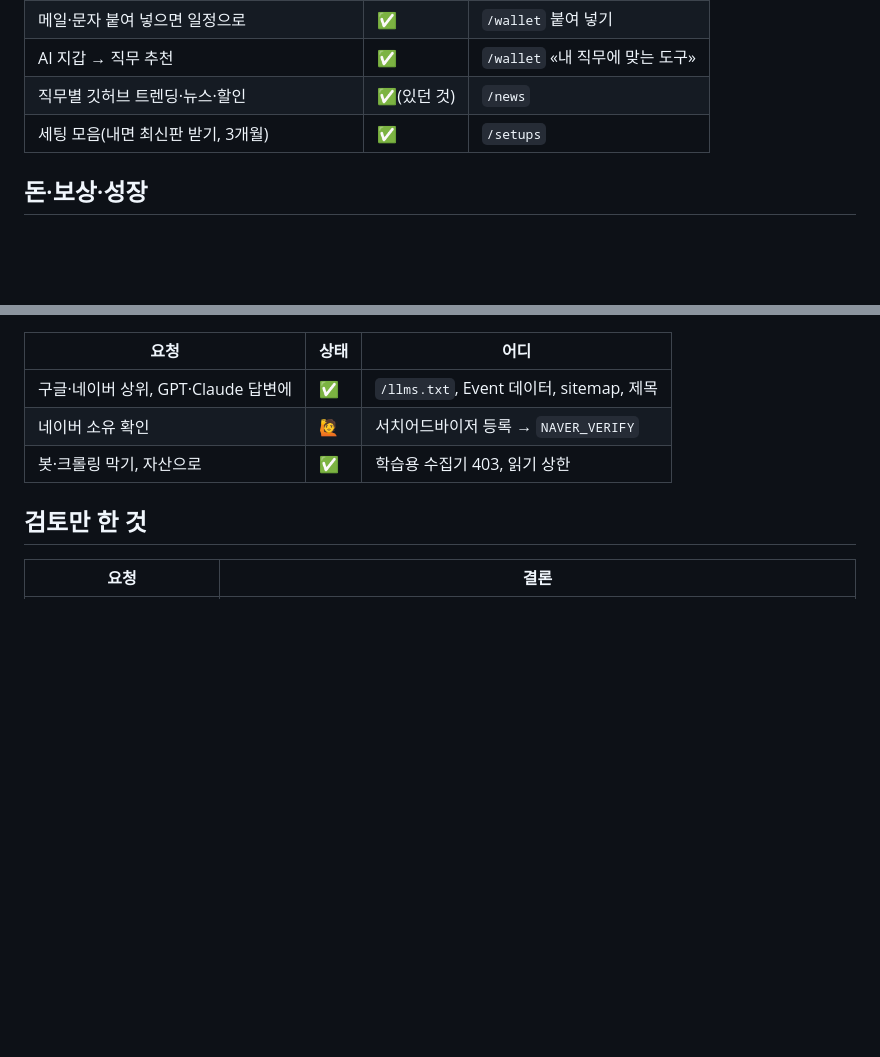
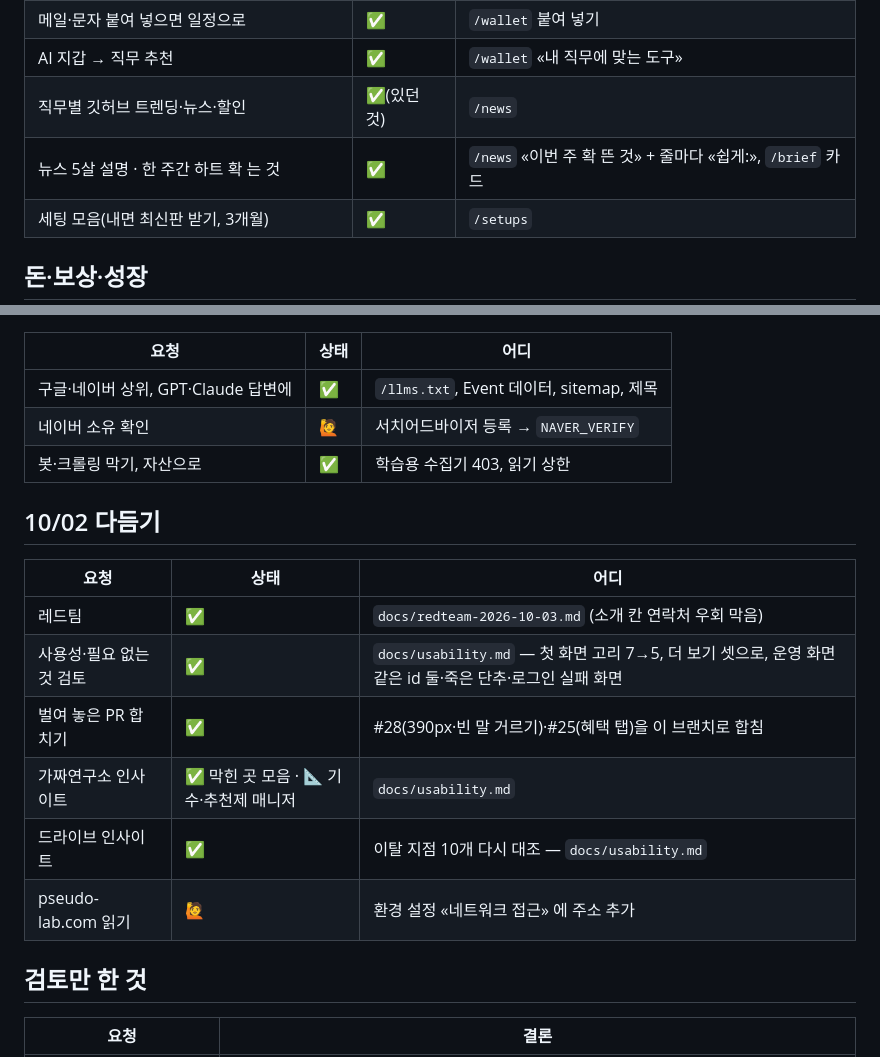
Before and after one commit to mandeun/hackon, a Markdown page: docs/requests.md, 2 parts joined by grey strips. Drawn GitHub-style; blank space fills up the shorter version.

Commit message:
사용성 검토 문서 — 화면별 5초 잣대, 이탈 지점 다시 대조, 가짜연구소에서 가져온 것, 더 붙일 것 여섯 각도
Co-Authored-By: Claude Opus 5.5 <noreply@anthropic.com>
Claude-Session: https://claude.ai/code/session_014kQVLQA4AHrHcm8tmW1Eof

```diff
--- a/docs/requests.md
+++ b/docs/requests.md
@@ -63,6 +63,7 @@
 | 메일·문자 붙여 넣으면 일정으로 | ✅ | `/wallet` 붙여 넣기 |
 | AI 지갑 → 직무 추천 | ✅ | `/wallet` «내 직무에 맞는 도구» |
 | 직무별 깃허브 트렌딩·뉴스·할인 | ✅(있던 것) | `/news` |
+| 뉴스 5살 설명 · 한 주간 하트 확 는 것 | ✅ | `/news` «이번 주 확 뜬 것» + 줄마다 «쉽게:», `/brief` 카드 |
 | 세팅 모음(내면 최신판 받기, 3개월) | ✅ | `/setups` |
 
 ## 돈·보상·성장
@@ -86,6 +87,16 @@
 | 네이버 소유 확인 | 🙋 | 서치어드바이저 등록 → `NAVER_VERIFY` |
 | 봇·크롤링 막기, 자산으로 | ✅ | 학습용 수집기 403, 읽기 상한 |
 
+## 10/02 다듬기
+| 요청 | 상태 | 어디 |
+|---|---|---|
+| 레드팀 | ✅ | `docs/redteam-2026-10-03.md` (소개 칸 연락처 우회 막음) |
+| 사용성·필요 없는 것 검토 | ✅ | `docs/usability.md` — 첫 화면 고리 7→5, 더 보기 셋으로, 운영 화면 같은 id 둘·죽은 단추·로그인 실패 화면 |
+| 벌여 놓은 PR 합치기 | ✅ | #28(390px·빈 말 거르기)·#25(혜택 탭)을 이 브랜치로 합침 |
+| 가짜연구소 인사이트 | ✅ 막힌 곳 모음 · 📐 기수·추천제 매니저 | `docs/usability.md` |
+| 드라이브 인사이트 | ✅ | 이탈 지점 10개 다시 대조 — `docs/usability.md` |
+| pseudo-lab.com 읽기 | 🙋 | 환경 설정 «네트워크 접근» 에 주소 추가 |
+
 ## 검토만 한 것
 | 요청 | 결론 |
 |---|---|
```
Also changed, not shown: docs/usability.md (added, +66 -0 lines).
